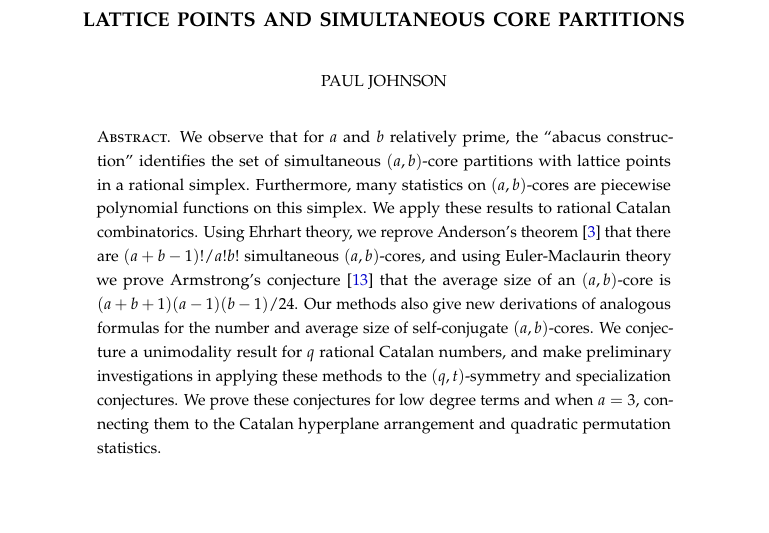
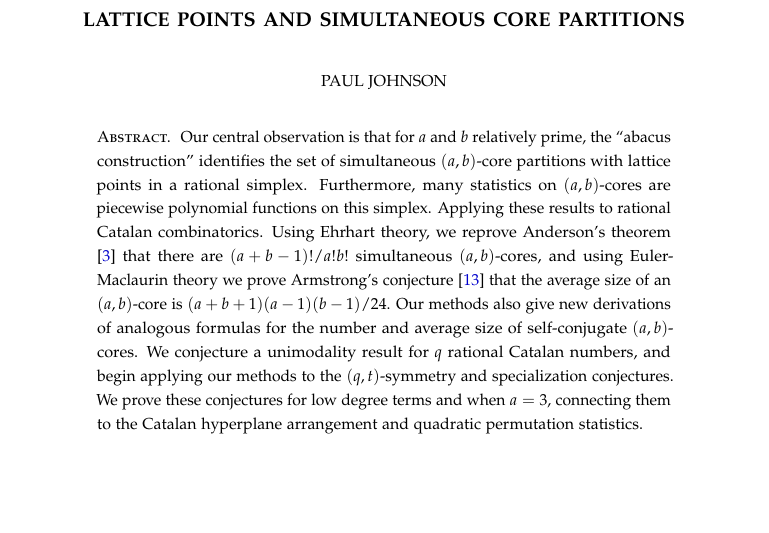
Before and after one commit to ptwiddle/Simultaneous-Cores, a LaTeX paper (armstrong.tex): part of page 1 of 41, cut so that both start at the same text. Compiled offline with pdfLaTeX.

Commit message:
abstract / color+b/w pngs

```diff
--- a/armstrong.tex
+++ b/armstrong.tex
@@ -70,9 +70,9 @@
 \begin{document}
 \title{Lattice points and simultaneous core partitions}
 \begin{abstract}
-We observe that for $a$ and $b$ relatively prime, the ``abacus construction'' identifies the set of simultaneous $(a,b)$-core partitions with lattice points in a rational simplex. Furthermore, many statistics on $(a,b)$-cores are piecewise polynomial functions on this simplex.
-We apply these results to rational Catalan combinatorics. Using Ehrhart theory, we reprove Anderson's theorem \cite{anderson} that there are $(a+b-1)!/a!b!$ simultaneous $(a,b)$-cores, and using Euler-Maclaurin theory we prove Armstrong's conjecture \cite{AHJ} that the average size of an $(a,b)$-core is $(a+b+1)(a-1)(b-1)/24$. Our methods also give new derivations of analogous formulas for the number and average size of self-conjugate $(a,b)$-cores.
-We conjecture a unimodality result for $q$ rational Catalan numbers, and make preliminary investigations in applying these methods to the $(q,t)$-symmetry and specialization conjectures. We prove these conjectures for low degree terms and when $a=3$, connecting them to the Catalan hyperplane arrangement and quadratic permutation statistics.
+Our central observation is that for $a$ and $b$ relatively prime, the ``abacus construction'' identifies the set of simultaneous $(a,b)$-core partitions with lattice points in a rational simplex. Furthermore, many statistics on $(a,b)$-cores are piecewise polynomial functions on this simplex.
+Applying these results to rational Catalan combinatorics. Using Ehrhart theory, we reprove Anderson's theorem \cite{anderson} that there are $(a+b-1)!/a!b!$ simultaneous $(a,b)$-cores, and using Euler-Maclaurin theory we prove Armstrong's conjecture \cite{AHJ} that the average size of an $(a,b)$-core is $(a+b+1)(a-1)(b-1)/24$. Our methods also give new derivations of analogous formulas for the number and average size of self-conjugate $(a,b)$-cores.
+We conjecture a unimodality result for $q$ rational Catalan numbers, and begin applying our methods to the $(q,t)$-symmetry and specialization conjectures. We prove these conjectures for low degree terms and when $a=3$, connecting them to the Catalan hyperplane arrangement and quadratic permutation statistics.
 \end{abstract}
 \author{Paul Johnson}
 \address{University of Sheffield}
```
Also changed, not shown: chamberspic.png, colorchamberspic.png (added), colorquotientpic.png (added), quotientpic.png.
